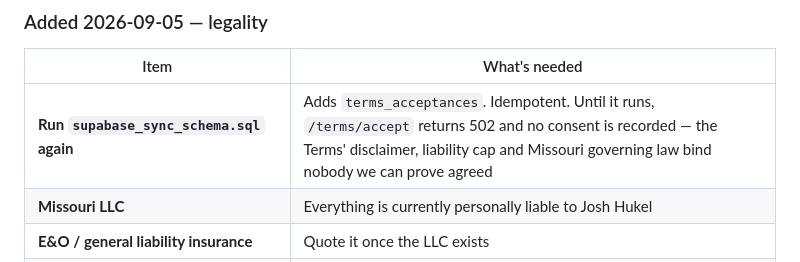
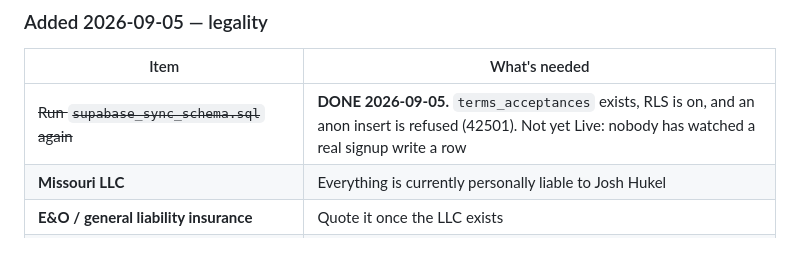
Before and after one commit to slappduck/bid-caller-pro, a Markdown page: STATUS.md, the part around the change. Drawn GitHub-style.

Commit message:
Mark the terms_acceptances migration as run
The table is present and RLS behaves: an anon select returns an empty
set rather than rows, and an anon insert is refused with 42501 before
the foreign key is even evaluated, so the browser cannot forge a
consent record. The write path itself is still unwitnessed -- that
needs one real signup -- so this is not Live yet.

Co-Authored-By: Claude Opus 5 <noreply@anthropic.com>
Claude-Session: https://claude.ai/code/session_01M51NoYAYQKyXUYs67j7VaQ

```diff
--- a/STATUS.md
+++ b/STATUS.md
@@ -65,7 +65,7 @@ it.
 
 | Item | What's needed |
 |---|---|
-| **Run `supabase_sync_schema.sql` again** | Adds `terms_acceptances`. Idempotent. Until it runs, `/terms/accept` returns 502 and no consent is recorded — the Terms' disclaimer, liability cap and Missouri governing law bind nobody we can prove agreed |
+| ~~Run `supabase_sync_schema.sql` again~~ | **DONE 2026-09-05.** `terms_acceptances` exists, RLS is on, and an anon insert is refused (42501). Not yet Live: nobody has watched a real signup write a row |
 | **Missouri LLC** | Everything is currently personally liable to Josh Hukel |
 | **E&O / general liability insurance** | Quote it once the LLC exists |
 | **Attorney read of the disclaimers and arbitration clause** | The Terms are written; nobody qualified has read them |
```
